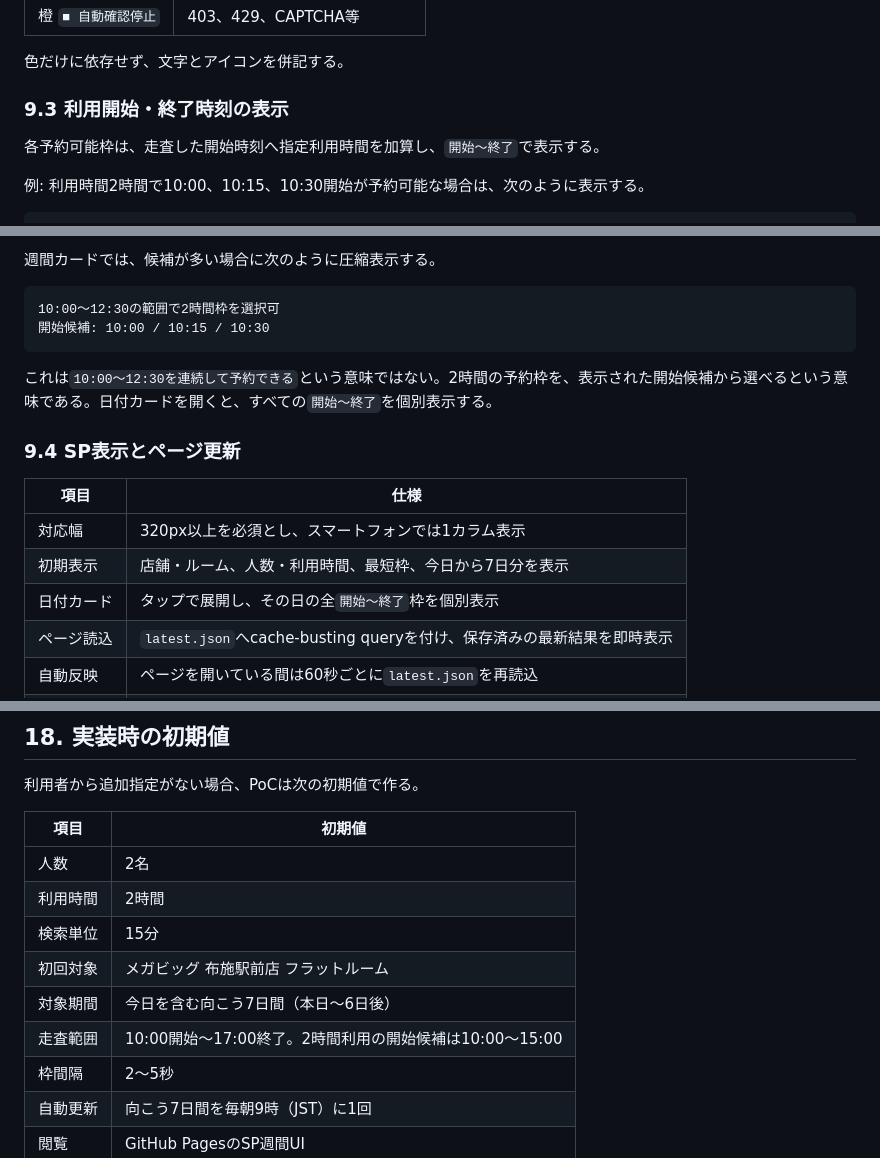
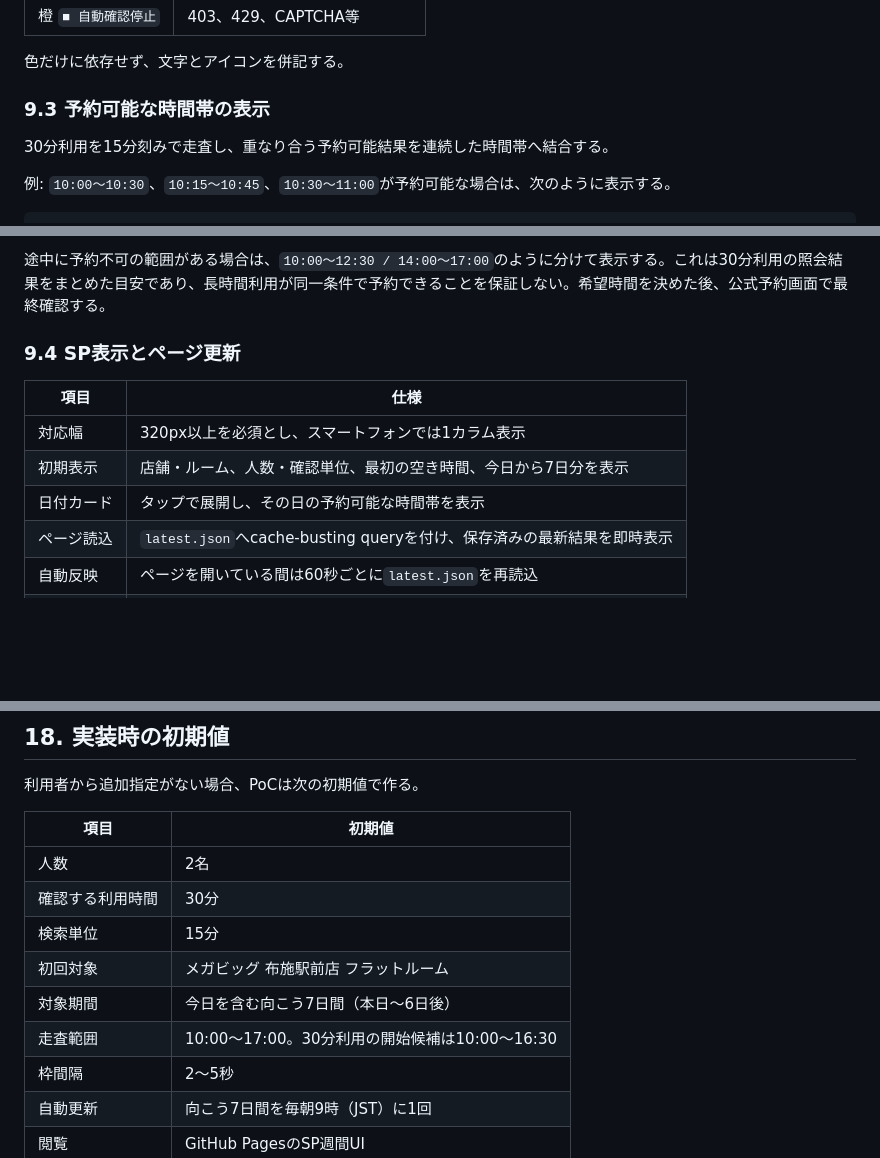
Before and after one commit to kkrod899/megabig-fuse-availability, a Markdown page: ROOM_AVAILABILITY_REQUIREMENTS.md, 3 parts joined by grey strips. Drawn GitHub-style; blank space fills up the shorter version.

Commit message:
Update requirements for 30-minute range scan

````diff
--- a/ROOM_AVAILABILITY_REQUIREMENTS.md
+++ b/ROOM_AVAILABILITY_REQUIREMENTS.md
@@ -357,10 +357,10 @@ GitHub Pagesでは人数・利用時間・時間帯を画面上部に表示す
 
 色だけに依存せず、文字とアイコンを併記する。
 
-### 9.3 利用開始・終了時刻の表示
+### 9.3 予約可能な時間帯の表示
 
-各予約可能枠は、走査した開始時刻へ指定利用時間を加算し、`開始～終了`で表示する。
+30分利用を15分刻みで走査し、重なり合う予約可能結果を連続した時間帯へ結合する。
 
-例: 利用時間2時間で10:00、10:15、10:30開始が予約可能な場合は、次のように表示する。
+例: `10:00～10:30`、`10:15～10:45`、`10:30～11:00`が予約可能な場合は、次のように表示する。
 
 ```text
@@ -370,21 +368,14 @@ GitHub Pagesでは人数・利用時間・時間帯を画面上部に表示す
 ```
 
-週間カードでは、候補が多い場合に次のように圧縮表示する。
-
-```text
-10:00～12:30の範囲で2時間枠を選択可
-開始候補: 10:00 / 10:15 / 10:30
-```
-
-これは`10:00～12:30を連続して予約できる`という意味ではない。2時間の予約枠を、表示された開始候補から選べるという意味である。日付カードを開くと、すべての`開始～終了`を個別表示する。
+途中に予約不可の範囲がある場合は、`10:00～12:30 / 14:00～17:00`のように分けて表示する。これは30分利用の照会結果をまとめた目安であり、長時間利用が同一条件で予約できることを保証しない。希望時間を決めた後、公式予約画面で最終確認する。
 
 ### 9.4 SP表示とページ更新
 
 | 項目 | 仕様 |
 |---|---|
 | 対応幅 | 320px以上を必須とし、スマートフォンでは1カラム表示 |
-| 初期表示 | 店舗・ルーム、人数・利用時間、最短枠、今日から7日分を表示 |
-| 日付カード | タップで展開し、その日の全`開始～終了`枠を個別表示 |
+| 初期表示 | 店舗・ルーム、人数・確認単位、最初の空き時間、今日から7日分を表示 |
+| 日付カード | タップで展開し、その日の予約可能な時間帯を表示 |
 | ページ読込 | `latest.json`へcache-busting queryを付け、保存済みの最新結果を即時表示 |
 | 自動反映 | ページを開いている間は60秒ごとに`latest.json`を再読込 |
 | 鮮度 | `たった今／N分前／N時間前に取得`を常時表示。期限切れは警告色 |
@@ -625,11 +616,11 @@ Pagesから直接予約は実行しない。リンク先の公式画面で利用
 | 項目 | 初期値 |
 |---|---|
 | 人数 | 2名 |
-| 利用時間 | 2時間 |
+| 確認する利用時間 | 30分 |
 | 検索単位 | 15分 |
 | 初回対象 | メガビッグ 布施駅前店 フラットルーム |
 | 対象期間 | 今日を含む向こう7日間（本日～6日後） |
-| 走査範囲 | 10:00開始～17:00終了。2時間利用の開始候補は10:00～15:00 |
+| 走査範囲 | 10:00～17:00。30分利用の開始候補は10:00～16:30 |
 | 枠間隔 | 2～5秒 |
 | 自動更新 | 向こう7日間を毎朝9時（JST）に1回 |
 | 閲覧 | GitHub PagesのSP週間UI |
````
Also changed, not shown: other parts of ROOM_AVAILABILITY_REQUIREMENTS.md (+1 -3 lines).
